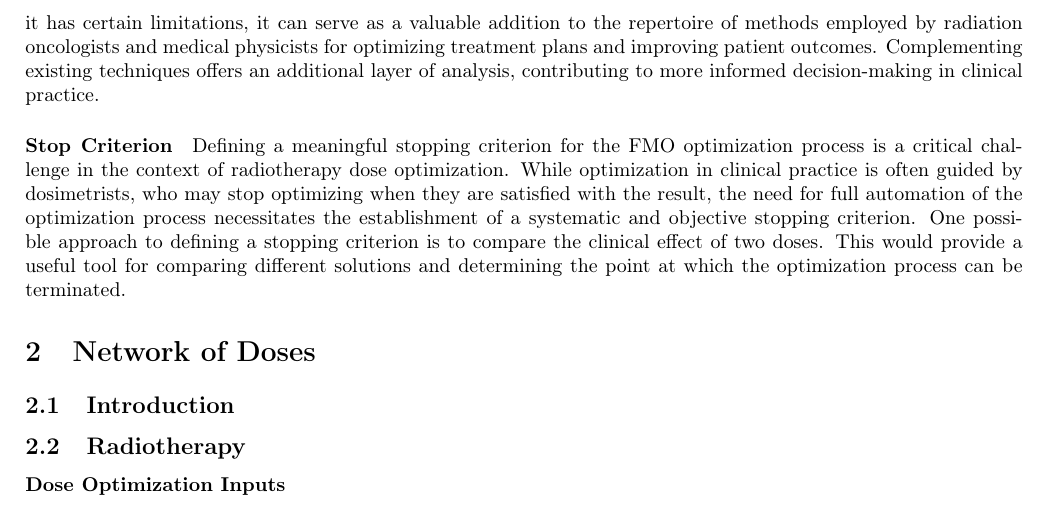
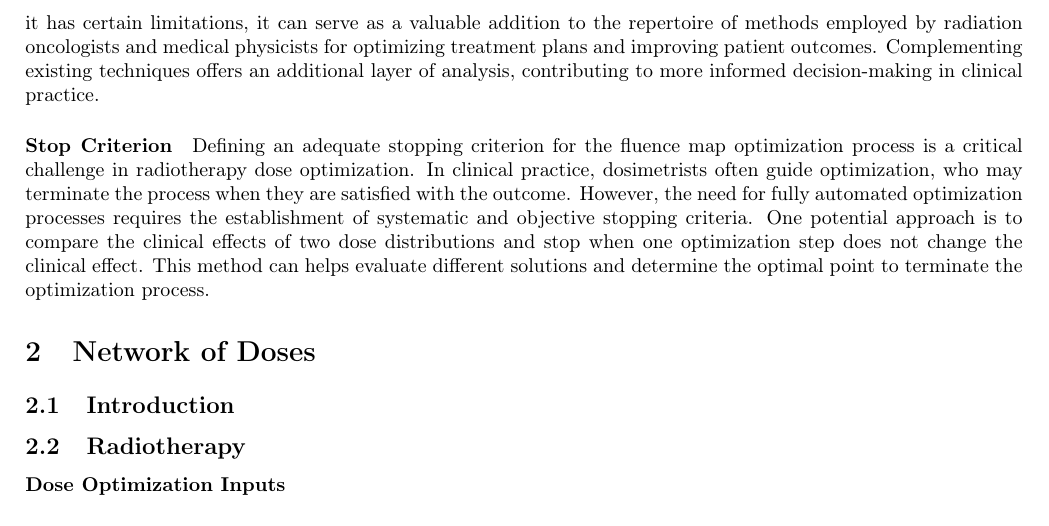
Before and after one commit to pauldubois98/PhD, a LaTeX paper (4_doses_relations/4_main.tex, which reads 4_doses_relations/4_content.tex): part of page 11 of 13, cut so that both start at the same text. Compiled offline with pdfLaTeX.

Commit message:
stop criterion § (rewrote + grammarly)

```diff
--- a/4_doses_relations/4_content.tex
+++ b/4_doses_relations/4_content.tex
@@ -348,10 +348,11 @@ While it has certain limitations, it can serve as a valuable addition to the rep
 Complementing existing techniques offers an additional layer of analysis, contributing to more informed decision-making in clinical practice.
 
 \paragraph{Stop Criterion}
-Defining a meaningful stopping criterion for the FMO optimization process is a critical challenge in the context of radiotherapy dose optimization.
-While optimization in clinical practice is often guided by dosimetrists, who may stop optimizing when they are satisfied with the result, the need for full automation of the optimization process necessitates the establishment of a systematic and objective stopping criterion.
-One possible approach to defining a stopping criterion is to compare the clinical effect of two doses.
-This would provide a useful tool for comparing different solutions and determining the point at which the optimization process can be terminated.
+Defining an adequate stopping criterion for the fluence map optimization process is a critical challenge in radiotherapy dose optimization.
+In clinical practice, dosimetrists often guide optimization, who may terminate the process when they are satisfied with the outcome.
+However, the need for fully automated optimization processes requires the establishment of systematic and objective stopping criteria.
+One potential approach is to compare the clinical effects of two dose distributions and stop when one optimization step does not change the clinical effect.
+This method can helps evaluate different solutions and determine the optimal point to terminate the optimization process.
 
 
 
```
